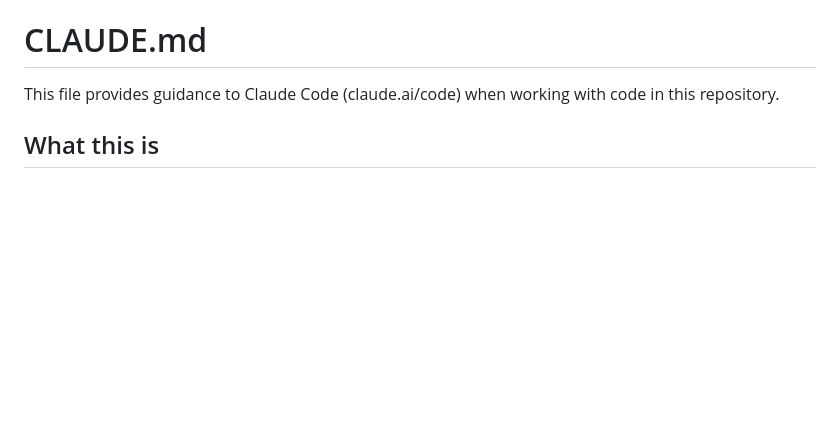
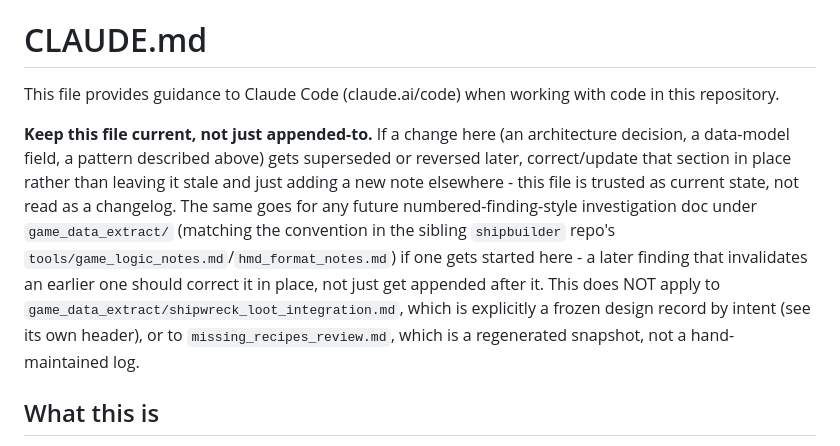
Before and after one commit to Torkeug/CraftMap-Web, a Markdown page: CLAUDE.md, the part around the change. Drawn GitHub-style; blank space fills up the shorter version.

Commit message:
Add doc-maintenance note to CLAUDE.md
Explicitly says to keep this file (and any future numbered-finding-style
docs under game_data_extract/) corrected/current in place rather than
just appended to, matching the same convention adopted in the sibling
shipbuilder and spacecraft-memory-research repos.

Co-Authored-By: Claude Sonnet 5 <noreply@anthropic.com>

```diff
--- a/CLAUDE.md
+++ b/CLAUDE.md
@@ -1,6 +1,21 @@
 # CLAUDE.md
 
 This file provides guidance to Claude Code (claude.ai/code) when working with code in this repository.
+
+**Keep this file current, not just appended-to.** If a change here (an
+architecture decision, a data-model field, a pattern described above)
+gets superseded or reversed later, correct/update that section in place
+rather than leaving it stale and just adding a new note elsewhere - this
+file is trusted as current state, not read as a changelog. The same goes
+for any future numbered-finding-style investigation doc under
+`game_data_extract/` (matching the convention in the sibling `shipbuilder`
+repo's `tools/game_logic_notes.md`/`hmd_format_notes.md`) if one gets
+started here - a later finding that invalidates an earlier one should
+correct it in place, not just get appended after it. This does NOT apply
+to `game_data_extract/shipwreck_loot_integration.md`, which is explicitly
+a frozen design record by intent (see its own header), or to
+`missing_recipes_review.md`, which is a regenerated snapshot, not a
+hand-maintained log.
 
 ## What this is
 
```
